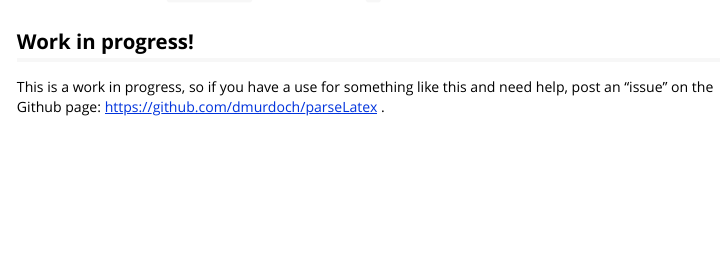
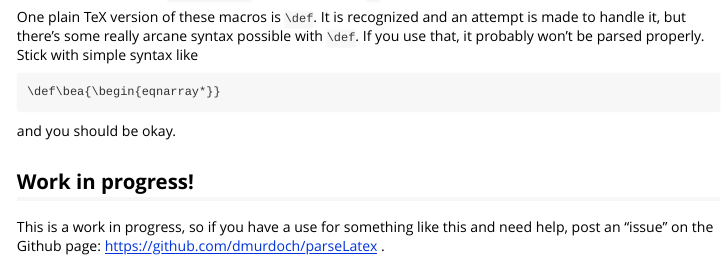
Before and after one commit to dmurdoch/parseLatex, an R Markdown document (vignettes/parseLatex.Rmd): the page in a window 1100 px wide, from 5100 px down. Rendered offline with R 4.5, knitr and Pandoc, with nearby package versions; some code elsewhere in the file could not run offline.

Commit message:
Allow simple uses of \def.

```diff
--- a/vignettes/parseLatex.Rmd
+++ b/vignettes/parseLatex.Rmd
@@ -164,6 +164,16 @@ The `\begin{oldenv}` part of the definition shouldn't be
 interpreted here as the start of an `oldenv` environment,
 because `\end{oldenv}` isn't in the same `{}` block.
 
+One plain TeX version of these macros is `\def`.  It is
+recognized and an attempt is made to handle it, but there's
+some really arcane syntax possible with `\def`.  If you use
+that, it probably won't be parsed properly.  Stick with
+simple syntax like
+
+    \def\bea{\begin{eqnarray*}}
+
+and you should be okay.
+
 ## Work in progress!
 
 This is a work in progress, so if you have a use for something like
```
Also changed, not shown: 2 other files.
